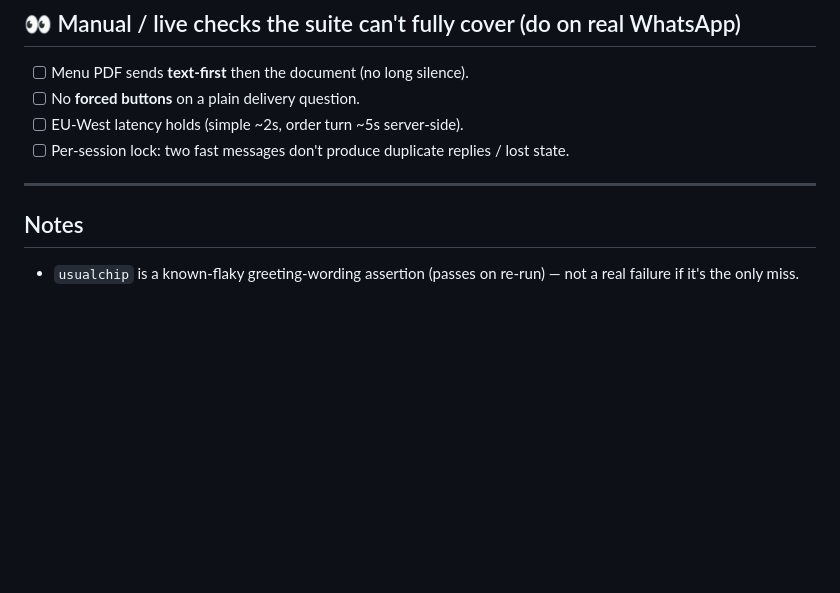
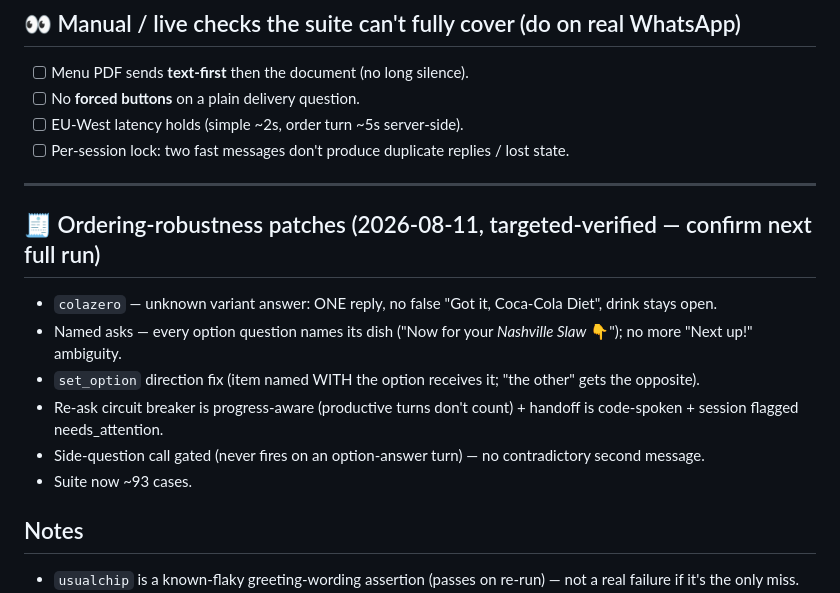
Before and after one commit to adelsherif8/ahlan-resto, a Markdown page: docs/SUITE_CHECKLIST.md, the part around the change. GitHub-like rendering; blank space fills up the shorter version.

Commit message:
checklist: 2026-08-11 ordering-robustness patches logged
Co-Authored-By: Claude Fable 5 <noreply@anthropic.com>

```diff
--- a/docs/SUITE_CHECKLIST.md
+++ b/docs/SUITE_CHECKLIST.md
@@ -85,6 +85,15 @@ question-intent, delivery coverage+gates, all 5 new intents, Sprint-3 security d
 
 ---
 
+
+## 🧾 Ordering-robustness patches (2026-08-11, targeted-verified — confirm next full run)
+- `colazero` — unknown variant answer: ONE reply, no false "Got it, Coca-Cola Diet", drink stays open.
+- Named asks — every option question names its dish ("Now for your *Nashville Slaw* 👇"); no more "Next up!" ambiguity.
+- `set_option` direction fix (item named WITH the option receives it; "the other" gets the opposite).
+- Re-ask circuit breaker is progress-aware (productive turns don't count) + handoff is code-spoken + session flagged needs_attention.
+- Side-question call gated (never fires on an option-answer turn) — no contradictory second message.
+- Suite now ~93 cases.
+
 ## Notes
 - `usualchip` is a known-flaky greeting-wording assertion (passes on re-run) — not a real
   failure if it's the only miss.
```
